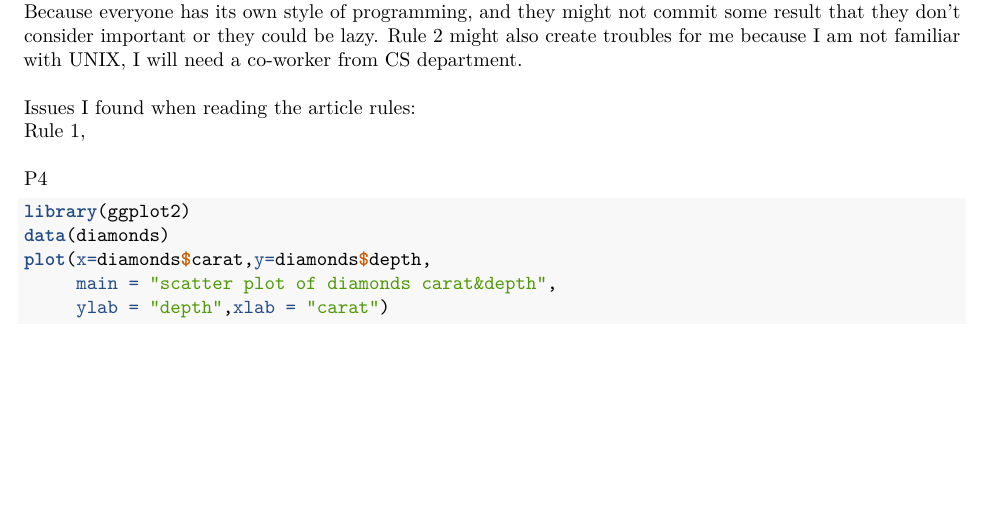
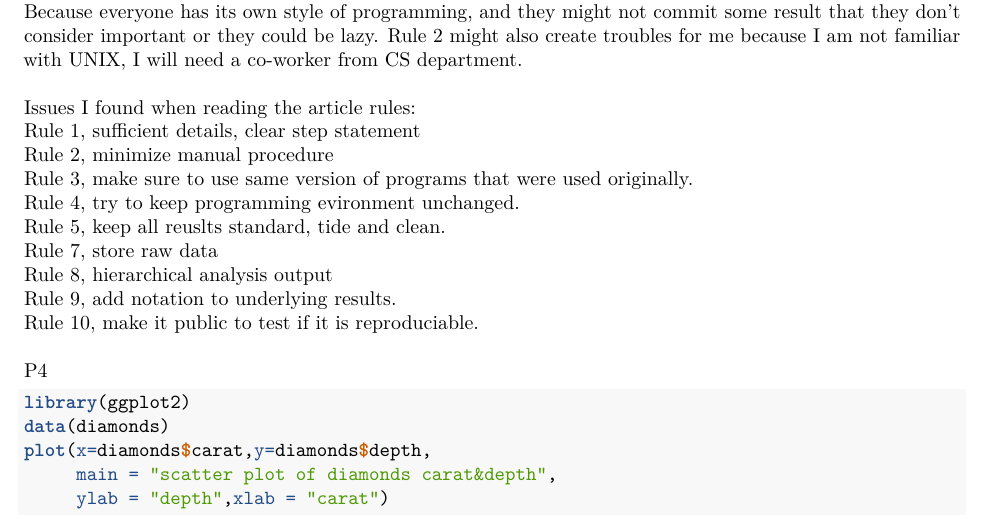
Before and after one commit to Vitafusion/STAT_5014, an R Markdown document (HW1_zhengzhi.Rmd): part of page 1 of 3, cut so that both start at the same text, the shorter picture padded with empty space. Rendered offline with R 4.5, knitr and Pandoc, then LaTeX, with nearby package versions.

Commit message:
about problem 3 finished reading the article and add some issues/points I found during reading the article.

```diff
--- a/HW1_zhengzhi.Rmd
+++ b/HW1_zhengzhi.Rmd
@@ -33,7 +33,15 @@ P3\
 About Rule 1, for every result, it might be hard to track espicially when a group of people is working together. Because everyone has its own style of programming, and they might not commit some result that they don't consider important or they could be lazy. Rule 2 might also create troubles for me because I am not familiar with UNIX, I will need a co-worker from CS department.\
 \
 Issues I found when reading the article rules: \
-Rule 1,
+Rule 1, sufficient details, clear step statement\
+Rule 2, minimize manual procedure\
+Rule 3, make sure to use same version of programs that were used originally.\
+Rule 4, try to keep programming evironment unchanged.\
+Rule 5, keep all reuslts standard, tide and clean.\
+Rule 7, store raw data\
+Rule 8, hierarchical analysis output\
+Rule 9, add notation to underlying results.\
+Rule 10, make it public to test if it is reproduciable.
 \
 \
 P4
```
Also changed, not shown: 2 other files.
